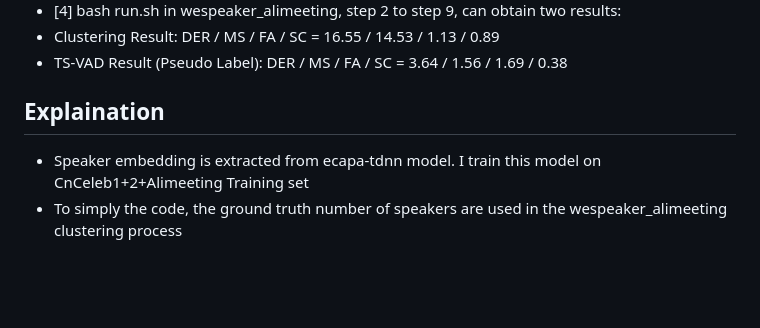
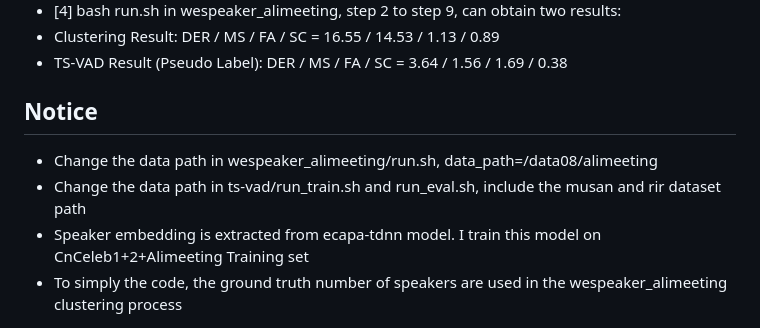
Before and after one commit to TonnyTran/TSVAD_pytorch, a Markdown page: README.md, the part around the change. Drawn GitHub-style; blank space fills up the shorter version.

Commit message:
add clustering

```diff
--- a/README.md
+++ b/README.md
@@ -57,6 +57,8 @@ My dataset looks like this:
 - Clustering Result: DER / MS / FA / SC = 16.55 / 14.53 / 1.13 / 0.89
 - TS-VAD Result (Pseudo Label): DER / MS / FA / SC = 3.64 / 1.56 / 1.69 / 0.38
 
-## Explaination
+## Notice
+- Change the data path in wespeaker_alimeeting/run.sh, data_path=/data08/alimeeting
+- Change the data path in ts-vad/run_train.sh and run_eval.sh, include the musan and rir dataset path
 - Speaker embedding is extracted from ecapa-tdnn model. I train this model on CnCeleb1+2+Alimeeting Training set
 - To simply the code, the ground truth number of speakers are used in the wespeaker_alimeeting clustering process
```
